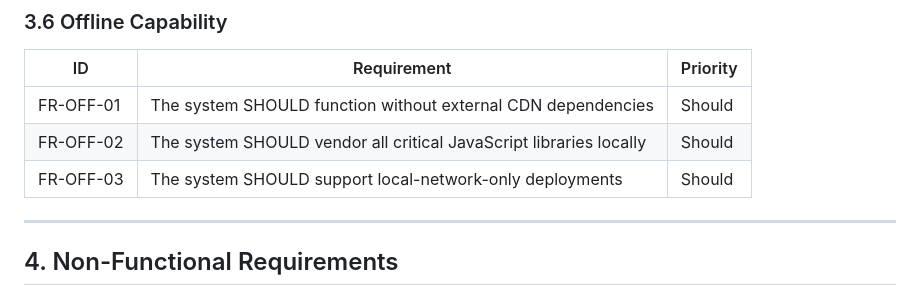
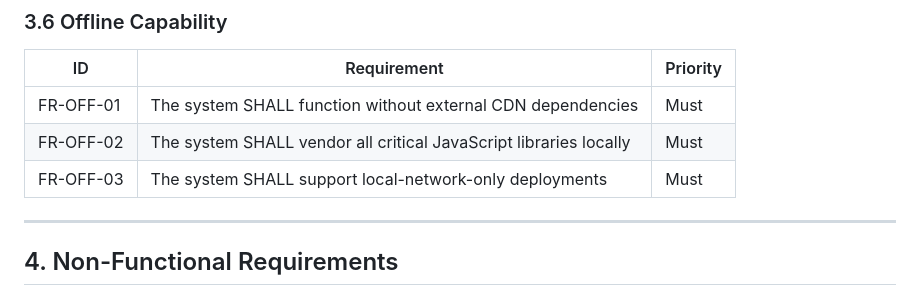
Before and after one commit to HamSCI/gmag_webui, a Markdown page: docs/REQUIREMENTS.md, the part around the change. Rendered like a GitHub page.

Commit message:
offline capability

```diff
--- a/docs/REQUIREMENTS.md
+++ b/docs/REQUIREMENTS.md
@@ -165,9 +165,9 @@ This document uses the following keywords to indicate requirement levels, as def
 
 | ID | Requirement | Priority |
 |----|-------------|----------|
-| FR-OFF-01 | The system SHOULD function without external CDN dependencies | Should |
-| FR-OFF-02 | The system SHOULD vendor all critical JavaScript libraries locally | Should |
-| FR-OFF-03 | The system SHOULD support local-network-only deployments | Should |
+| FR-OFF-01 | The system SHALL function without external CDN dependencies | Must |
+| FR-OFF-02 | The system SHALL vendor all critical JavaScript libraries locally | Must |
+| FR-OFF-03 | The system SHALL support local-network-only deployments | Must |
 
 ---
 
```
